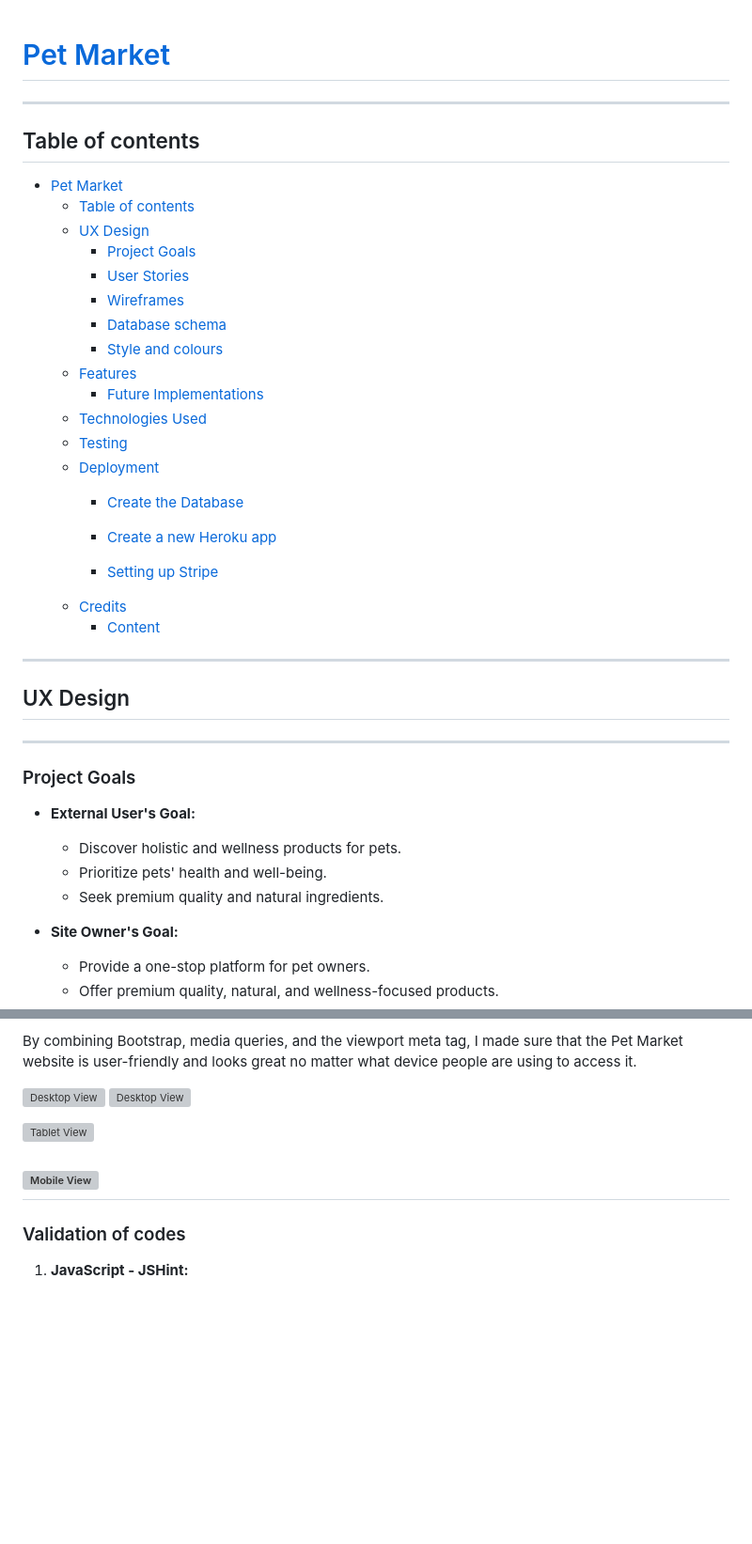
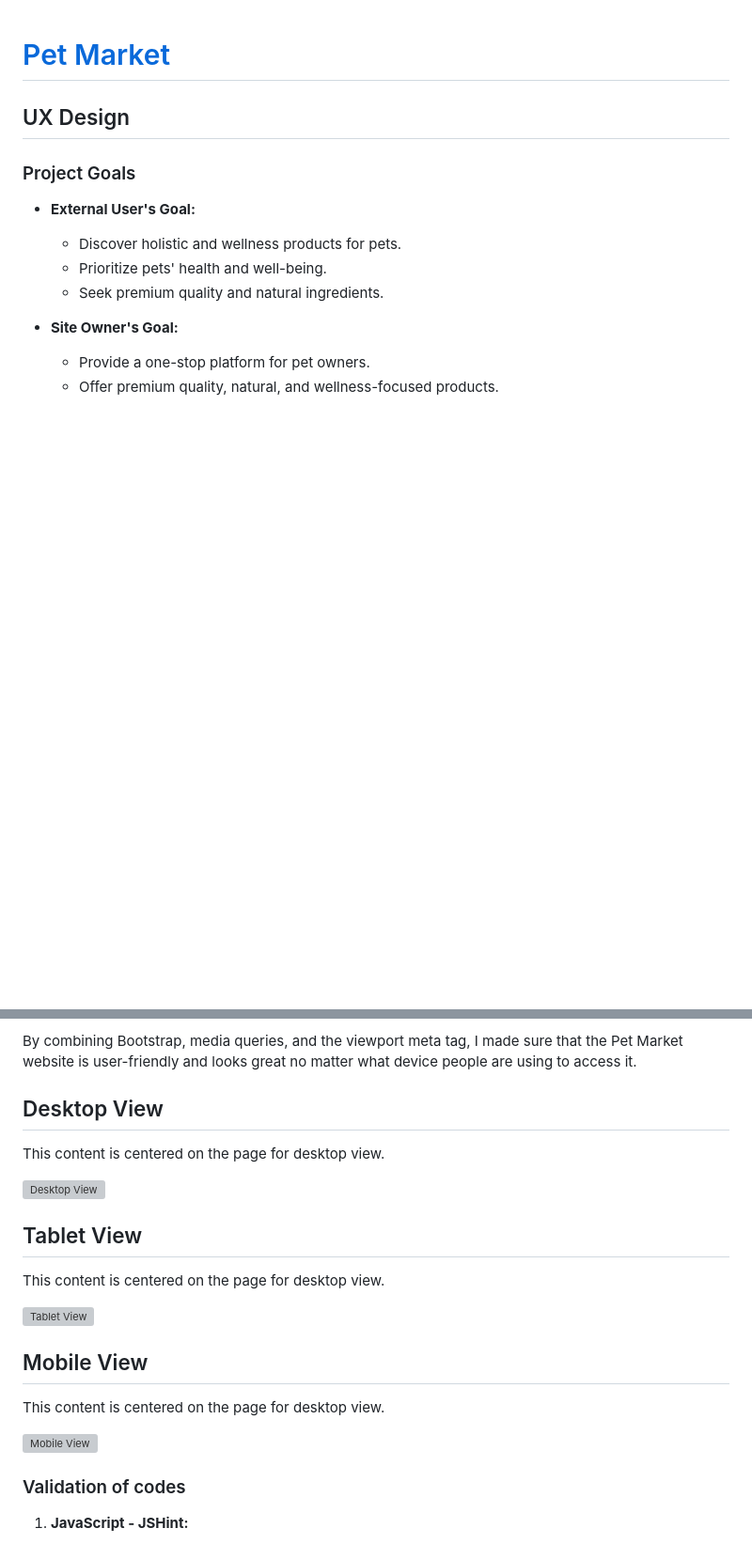
Before and after one commit to hpatnadeeshan/Milestone-4, a Markdown page: README.md, 2 parts joined by grey strips. Shown: that part at 94% size. Drawn GitHub-style; blank space fills up the shorter version; grey boxes are pictures that could not be loaded.

Commit message:
added final content to readme

```diff
--- a/README.md
+++ b/README.md
@@ -1,35 +1,7 @@
 # [Pet Market](https://pet-market-b5febc7e8269.herokuapp.com/)
-
-
----
-
-## Table of contents
-
-- [Pet Market](#)
-  - [Table of contents](#table-of-contents)
-  - [UX Design](#ux-design)
-    - [Project Goals](#project-goals)
-    - [User Stories](#user-stories)
-    - [Wireframes](#wireframes)
-    - [Database schema](#database-schema)
-    - [Style and colours](#style-and-colours)
-  - [Features](#features)
-    - [Future Implementations](#future-implementations)
-  - [Technologies Used](#technologies-used)
-  - [Testing](#testing)
-  - [Deployment](#deployment)
-    - [Create the Database](#create-the-database)
-    - [Create a new Heroku app](#create-a-new-heroku-app)
-
-    - [Setting up Stripe](#setting-up-stripe)
-  - [Credits](#credits)
-    - [Content](#content)
-
----
 
 ## UX Design
 
-  ---
   ### Project Goals
 
 - **External User's Goal:**
@@ -330,15 +270,26 @@ To make the Pet Market project look good on different devices, I used Bootstrap
 
 By combining Bootstrap, media queries, and the viewport meta tag, I made sure that the Pet Market website is user-friendly and looks great no matter what device people are using to access it.
 
+<div style="text-align: center;">
+    <h2>Desktop View</h2>
+    <p>This content is centered on the page for desktop view.</p>
+</div>
 
 ![Desktop View](./static/images/responsivenes_test/desktop-view.png)
-![Desktop View](./static/images/accessibility_test)
+
+<div style="text-align: center;">
+    <h2>Tablet View</h2>
+    <p>This content is centered on the page for desktop view.</p>
+</div>
 
 ![Tablet View](./static/images/responsivenes_test/tablet-view.png)
 
+<div style="text-align: center;">
+    <h2>Mobile View</h2>
+    <p>This content is centered on the page for desktop view.</p>
+</div>
 
 ![Mobile View](./static/images/responsivenes_test/mobile-view.png)
----
 
 ### Validation of codes
 
```
Also changed, not shown: other parts of README.md (+50 -68 lines).
